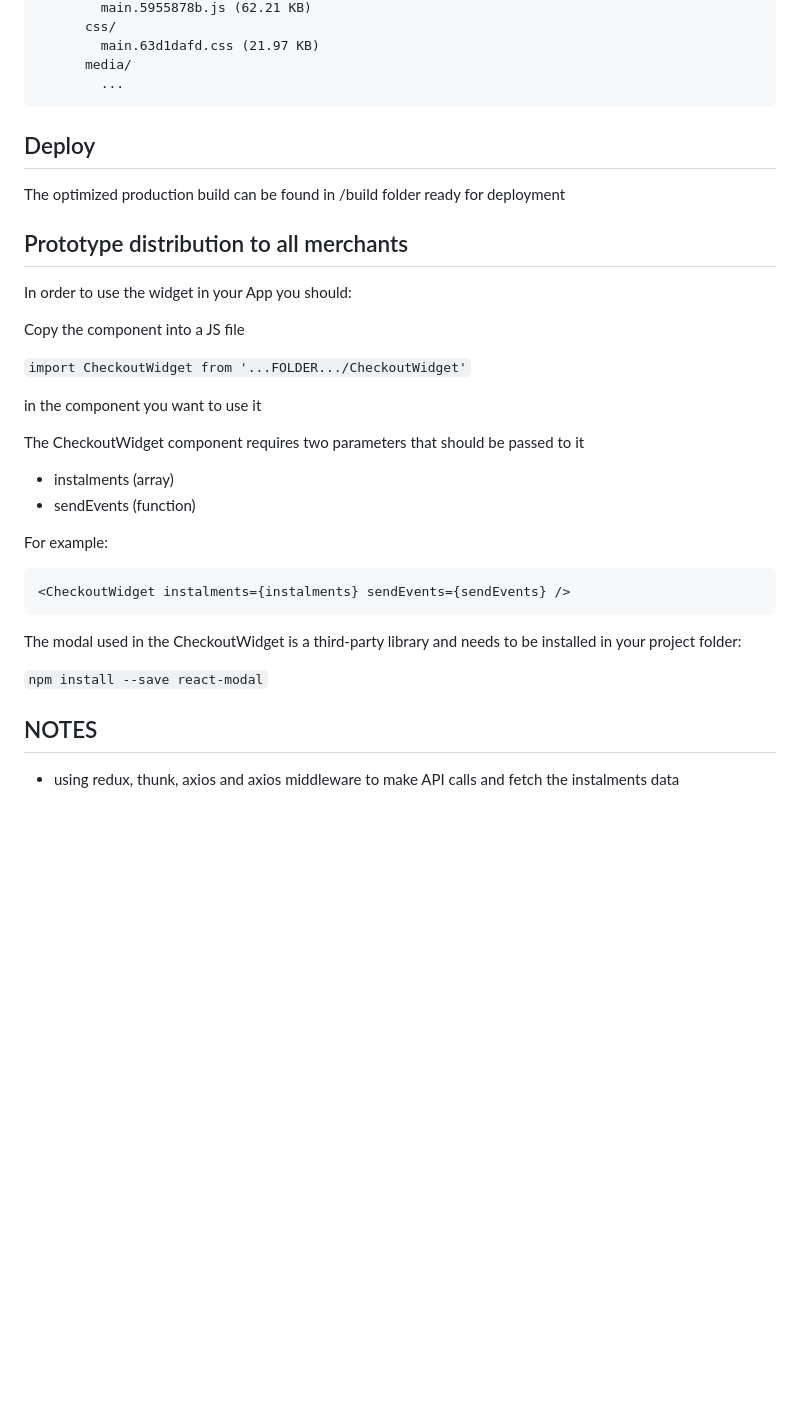
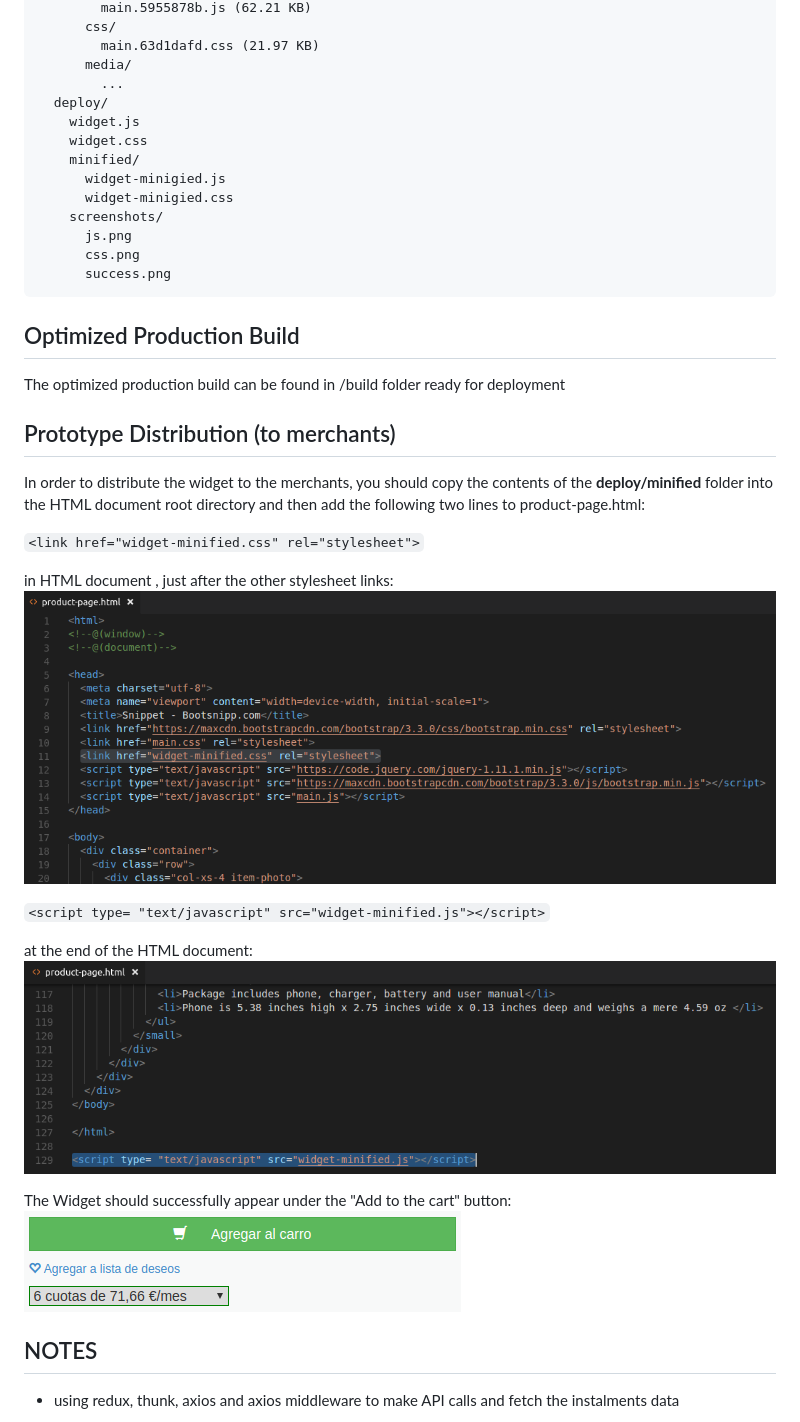
Before and after one commit to devnull9/segura, a Markdown page: README.md, the part around the change. Drawn GitHub-style; pictures changed too: deploy/screenshots/css.png (added), deploy/screenshots/js.png (added), deploy/screenshots/success.png (added); blank space fills up the shorter version.

Commit message:
Added deploy folder with normal and minified js and css content Updated the Prototype Destribution item and description

````diff
--- a/README.md
+++ b/README.md
@@ -77,35 +77,39 @@ my-app/
         main.63d1dafd.css (21.97 KB)
       media/
         ...
+  deploy/
+    widget.js
+    widget.css
+    minified/
+      widget-minigied.js
+      widget-minigied.css
+    screenshots/
+      js.png
+      css.png
+      success.png
 ```
 
-## Deploy
+## Optimized Production Build
 
 The optimized production build can be found in /build folder ready for deployment
 
 
-## Prototype distribution to all merchants
+## Prototype Distribution (to merchants)
 
-In order to use the widget in your App you should:
+In order to distribute the widget to the merchants, you should copy the contents of the **deploy/minified** folder into the HTML document root directory and then add the following two lines to product-page.html:
 
-Copy the component into a JS file
+```<link href="widget-minified.css" rel="stylesheet">```
 
-```import CheckoutWidget from '...FOLDER.../CheckoutWidget'```
+in HTML document <head>, just after the other stylesheet links:
+![GitHub Logo](/deploy/screenshots/css.png)
 
-in the component you want to use it
+```<script type= "text/javascript" src="widget-minified.js"></script>```
 
-The CheckoutWidget component requires two parameters that should be passed to it
-  * instalments (array)
-  * sendEvents (function)
+at the end of the HTML document:
+![GitHub Logo](/deploy/screenshots/js.png)
 
-For example:
-```
-<CheckoutWidget instalments={instalments} sendEvents={sendEvents} />
-```
-
-The modal used in the CheckoutWidget is a third-party library and needs to be installed in your project folder:
-
-```npm install --save react-modal```
+The Widget should successfully appear under the "Add to the cart" button:
+![GitHub Logo](/deploy/screenshots/success.png)
 
 
 ## NOTES
````
Also changed, not shown: 4 other files.
